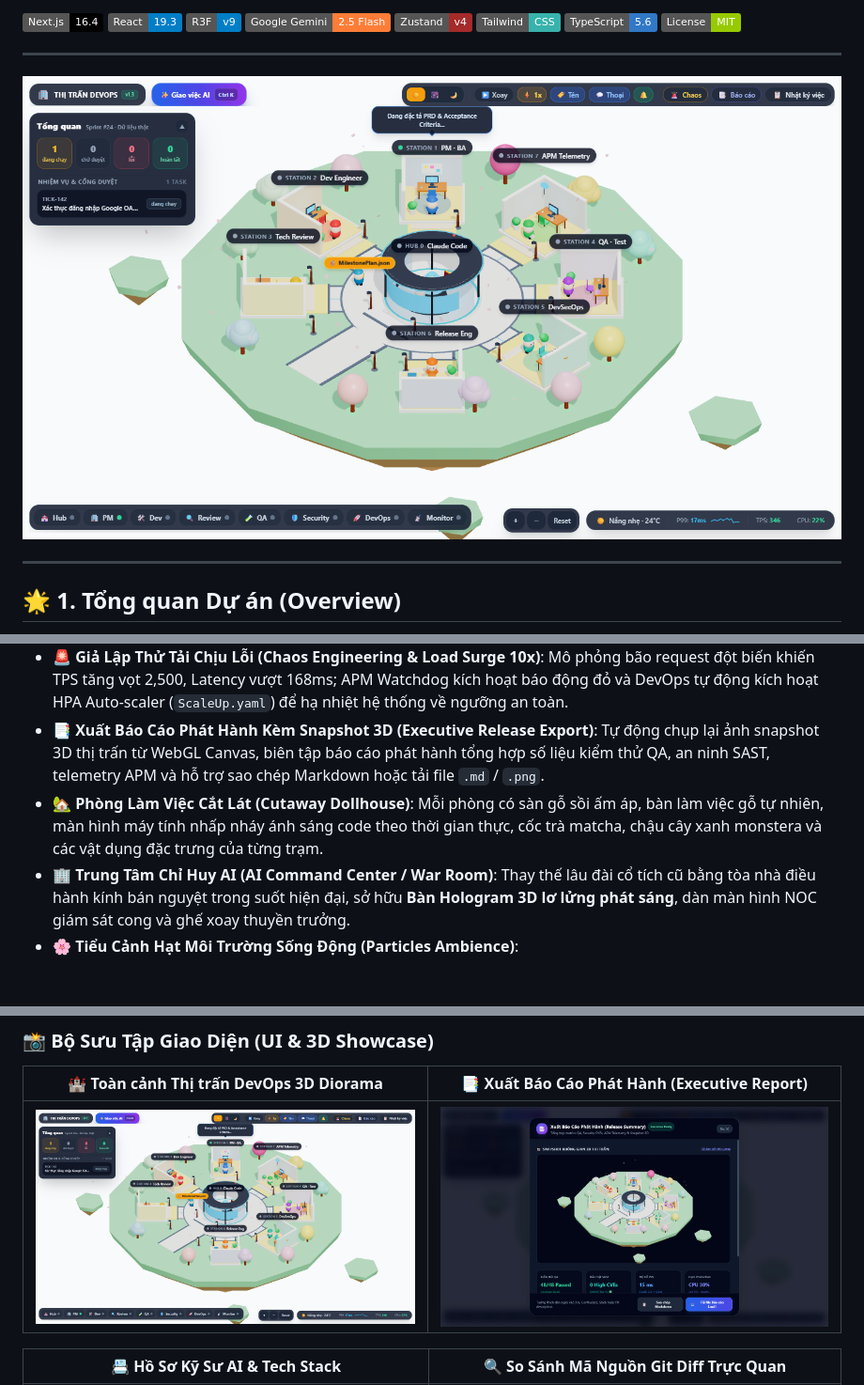
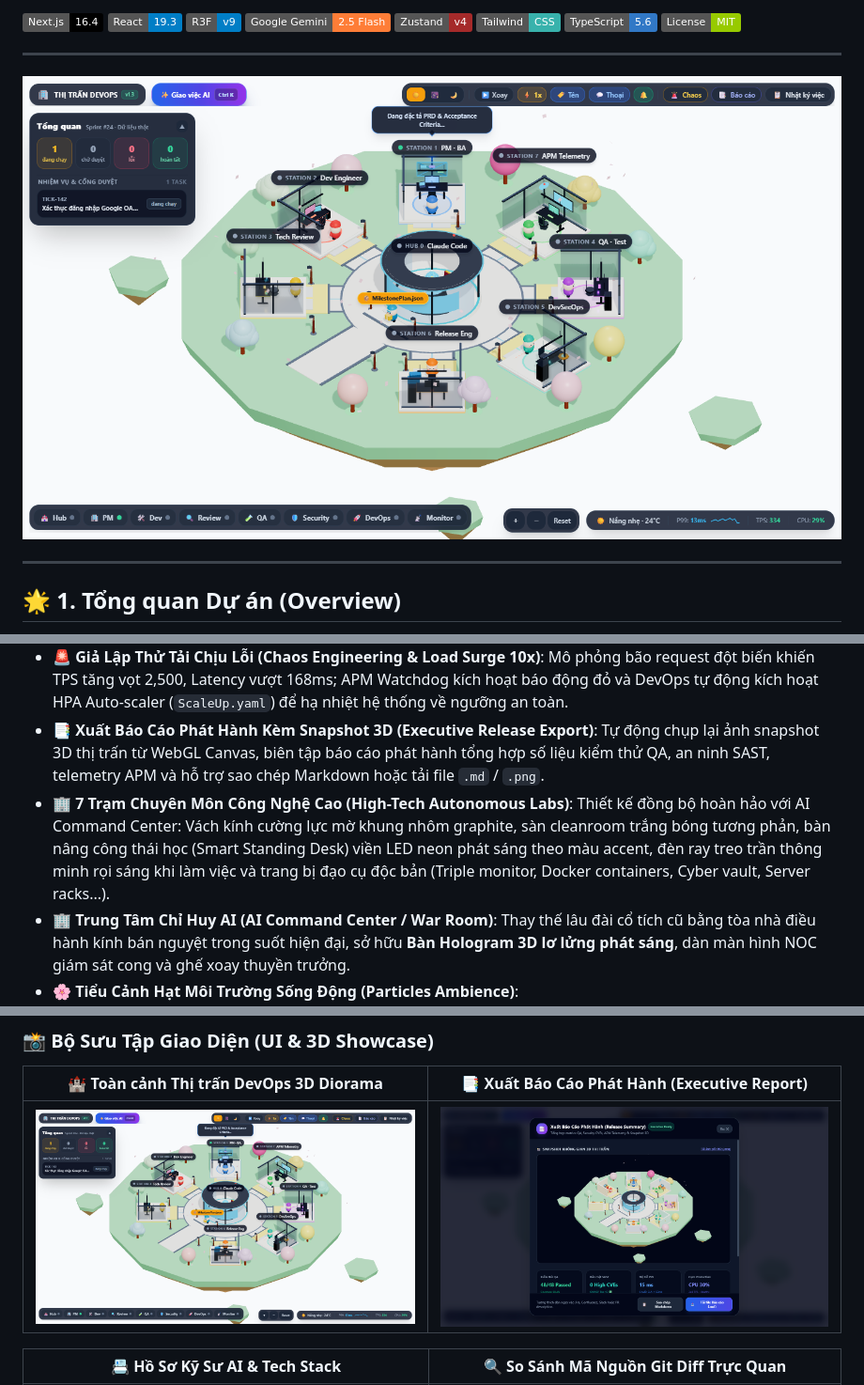
Before and after one commit to dinhanhhhh/agent-town-3d, a Markdown page: README.md, 3 parts joined by grey strips. Shown at 94% size. GitHub-like rendering; pictures changed too: docs/images/town_diorama.png, screenshot.png; badges without logos; blank space fills up the shorter version.

Commit message:
feat: add Building component for high-tech autonomous lab stations

```diff
--- a/README.md
+++ b/README.md
@@ -84,7 +84,7 @@ Hệ thống ứng dụng mô hình **Kiến trúc Đối xứng Hướng tâm (
 - 🔍 **Trình Xem Git Diff Chuẩn GitHub (Interactive Git Diff Viewer)**: Đánh số dòng, tô màu cú pháp trực quan (dòng thêm `+` xanh lá, dòng xóa `-` đỏ, chunk `@@` tím) và hỗ trợ chuyển đổi linh hoạt giữa `Unified View` và `Split View` 2 cột.
 - 🚨 **Giả Lập Thử Tải Chịu Lỗi (Chaos Engineering & Load Surge 10x)**: Mô phỏng bão request đột biến khiến TPS tăng vọt 2,500, Latency vượt 168ms; APM Watchdog kích hoạt báo động đỏ và DevOps tự động kích hoạt HPA Auto-scaler (`ScaleUp.yaml`) để hạ nhiệt hệ thống về ngưỡng an toàn.
 - 📑 **Xuất Báo Cáo Phát Hành Kèm Snapshot 3D (Executive Release Export)**: Tự động chụp lại ảnh snapshot 3D thị trấn từ WebGL Canvas, biên tập báo cáo phát hành tổng hợp số liệu kiểm thử QA, an ninh SAST, telemetry APM và hỗ trợ sao chép Markdown hoặc tải file `.md` / `.png`.
-- 🏡 **Phòng Làm Việc Cắt Lát (Cutaway Dollhouse)**: Mỗi phòng có sàn gỗ sồi ấm áp, bàn làm việc gỗ tự nhiên, màn hình máy tính nhấp nháy ánh sáng code theo thời gian thực, cốc trà matcha, chậu cây xanh monstera và các vật dụng đặc trưng của từng trạm.
+- 🏢 **7 Trạm Chuyên Môn Công Nghệ Cao (High-Tech Autonomous Labs)**: Thiết kế đồng bộ hoàn hảo với AI Command Center: Vách kính cường lực mờ khung nhôm graphite, sàn cleanroom trắng bóng tương phản, bàn nâng công thái học (Smart Standing Desk) viền LED neon phát sáng theo màu accent, đèn ray treo trần thông minh rọi sáng khi làm việc và trang bị đạo cụ độc bản (Triple monitor, Docker containers, Cyber vault, Server racks...).
 - 🏢 **Trung Tâm Chỉ Huy AI (AI Command Center / War Room)**: Thay thế lâu đài cổ tích cũ bằng tòa nhà điều hành kính bán nguyệt trong suốt hiện đại, sở hữu **Bàn Hologram 3D lơ lửng phát sáng**, dàn màn hình NOC giám sát cong và ghế xoay thuyền trưởng.
 - 🌸 **Tiểu Cảnh Hạt Môi Trường Sống Động (Particles Ambience)**:
   - `Ban ngày & Hoàng hôn`: 45 cánh hoa anh đào Sakura hồng pastel nhẹ nhàng bay lượn theo làn gió.
```
Also changed, not shown: CHANGELOG.md (+6 -0 lines), 1 other file.
